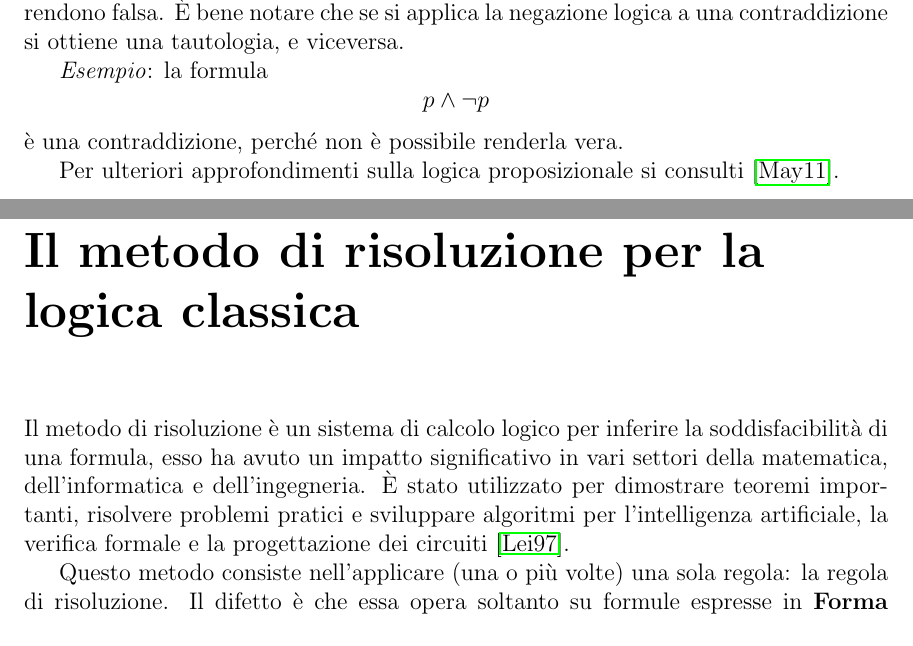
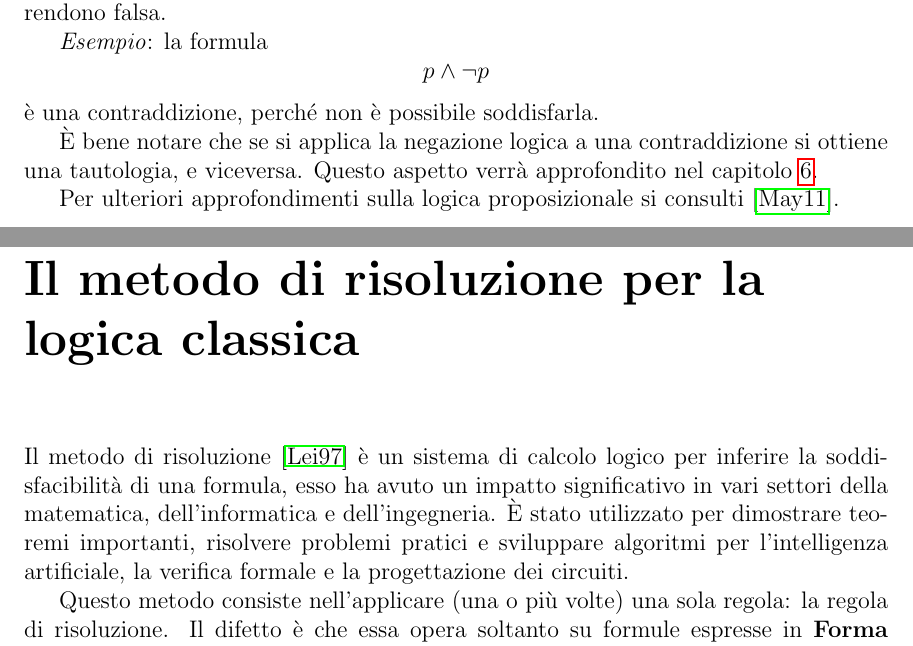
Before and after one commit to nicoloi/tesi, a LaTeX document (tesi_IACCARINO.tex): two parts of pages 8 and 9 of 58, joined at a grey line, cut so that both start at the same text. Compiled offline with pdfLaTeX.

Commit message:
add changes

```diff
--- a/tesi_IACCARINO.tex
+++ b/tesi_IACCARINO.tex
@@ -171,11 +171,13 @@ L'interpretazione di una formula dipende dall'interpretazione delle variabili pr
 \begin{definition}
     Una formula è una \textbf{contraddizione} se e solo se è insoddisfacibile.
 \end{definition}
-\noindent Dunque, una contraddizione è una formula nella quale tutte le sue interpretazioni la rendono falsa. \`E bene notare che se si applica la negazione logica a una contraddizione si ottiene una tautologia, e viceversa.
+\noindent Dunque, una contraddizione è una formula nella quale tutte le sue interpretazioni la rendono falsa.
 
 \emph{Esempio}: la formula
 \[p \land \lnot p\]
-è una contraddizione, perché non è possibile renderla vera.
+è una contraddizione, perché non è possibile soddisfarla.
+
+\`E bene notare che se si applica la negazione logica a una contraddizione si ottiene una tautologia, e viceversa. Questo aspetto verrà approfondito nel capitolo~\ref{app}.
 
 Per ulteriori approfondimenti sulla logica proposizionale si consulti \cite{logica_prop}.
 
@@ -184,7 +186,7 @@ Per ulteriori approfondimenti sulla logica proposizionale si consulti \cite{logi
 %			CAPITOLO 2
 \chapter{Il metodo di risoluzione per la logica classica}
 \label{resol}
-Il metodo di risoluzione è un sistema di calcolo logico per inferire la soddisfacibilità di una formula, esso ha avuto un impatto significativo in vari settori della matematica, dell'informatica e dell'ingegneria. È stato utilizzato per dimostrare teoremi importanti, risolvere problemi pratici e sviluppare algoritmi per l'intelligenza artificiale, la verifica formale e la progettazione dei circuiti~\cite{res_calculus}.
+Il metodo di risoluzione~\cite{res_calculus} è un sistema di calcolo logico per inferire la soddisfacibilità di una formula, esso ha avuto un impatto significativo in vari settori della matematica, dell'informatica e dell'ingegneria. È stato utilizzato per dimostrare teoremi importanti, risolvere problemi pratici e sviluppare algoritmi per l'intelligenza artificiale, la verifica formale e la progettazione dei circuiti.
 
 Questo metodo consiste nell'applicare (una o più volte) una sola regola: la regola di risoluzione. Il difetto è che essa opera soltanto su formule espresse in \textbf{Forma normale congiuntiva (CNF)}. Prima di vedere il metodo di risoluzione è bene capire in che cosa consiste la \emph{CNF}.
 
```
Also changed, not shown: tesi_IACCARINO.pdf.
